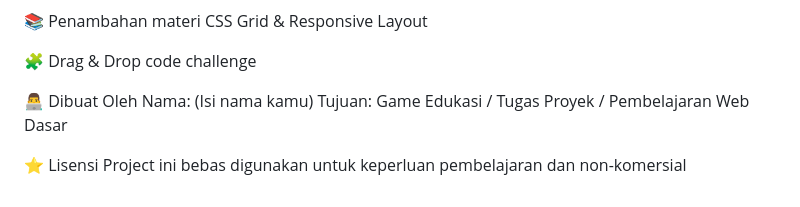
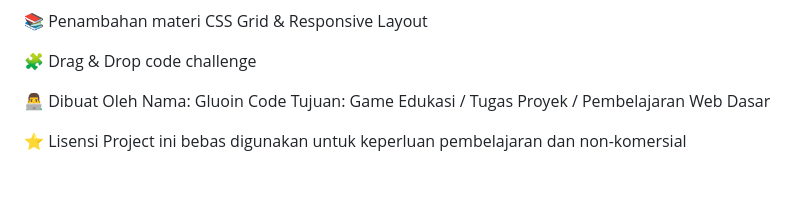
Before and after one commit to rafiizzaturohman/cosmic-code-quest, a Markdown page: readme.md, the part around one of its changes. Rendered like a GitHub page.

```diff
--- a/readme.md
+++ b/readme.md
@@ -154,7 +159,7 @@ Melatih logika, strategi, dan konsistensi belajar
 🧩 Drag & Drop code challenge
 
 👨‍💻 Dibuat Oleh
-Nama: (Isi nama kamu)
+Nama: Gluoin Code
 Tujuan: Game Edukasi / Tugas Proyek / Pembelajaran Web Dasar
 
 ⭐ Lisensi
```
Also changed, not shown: other parts of readme.md (+7 -2 lines).
